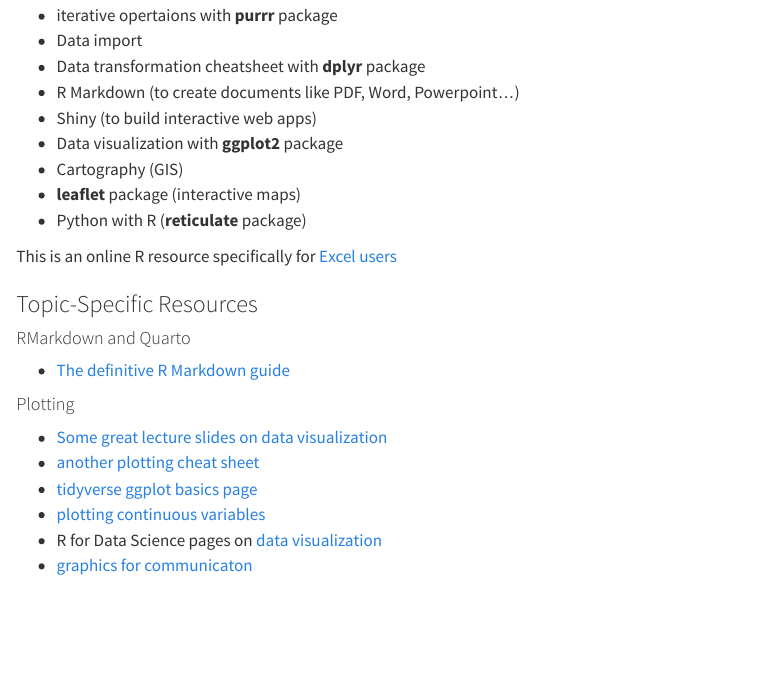
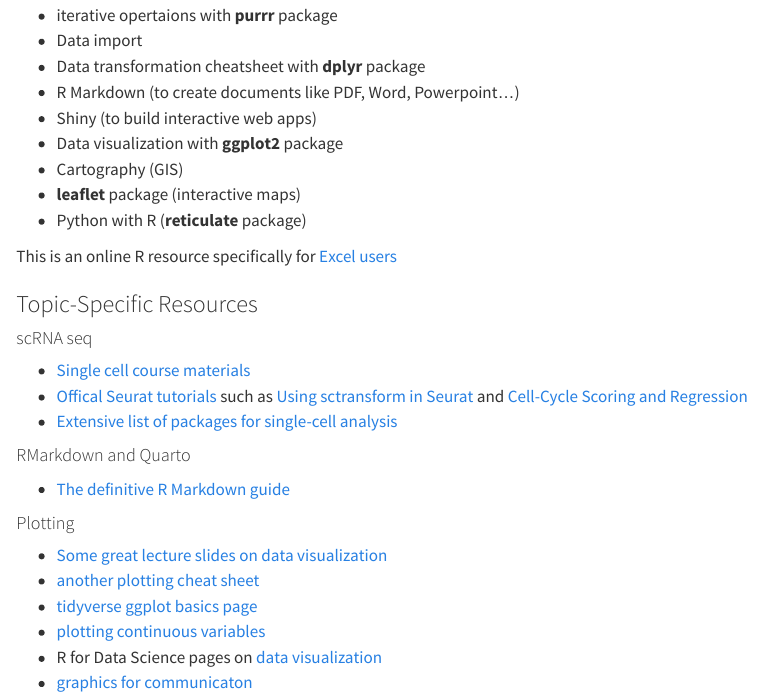
Before and after one commit to ccb-hms/immunology-bootcamp-2023, a Quarto document (resources/resources.qmd): the page in a window 1100 px wide, from 710 px down. Rendered offline with R 4.5, knitr and Pandoc in place of Quarto, with nearby package versions.

Commit message:
Added links for scRNAseq sessions and scRNAseq resources

```diff
--- a/resources/resources.qmd
+++ b/resources/resources.qmd
@@ -38,6 +38,12 @@ There are many PDF "cheatsheets" available on the [RStudio website](https://rstu
 This is an online R resource specifically for [Excel users](https://jules32.github.io/r-for-excel-users/)
 
 ### Topic-Specific Resources
+
+#### scRNA seq
+
+- [Single cell course materials](https://www.singlecellcourse.org/)
+- [Offical Seurat tutorials](https://satijalab.org/seurat/) such as [Using sctransform in Seurat](https://satijalab.org/seurat/articles/sctransform_vignette.html) and [Cell-Cycle Scoring and Regression](https://satijalab.org/seurat/archive/v3.1/cell_cycle_vignette.html)
+- [Extensive list of packages for single-cell analysis](https://github.com/seandavi/awesome-single-cell#awesome-single-cell)
 
 #### RMarkdown and Quarto
 
```
Also changed, not shown: session-materials/sessions.qmd (+3 -0 lines), docs/search.json, 41 other files.
